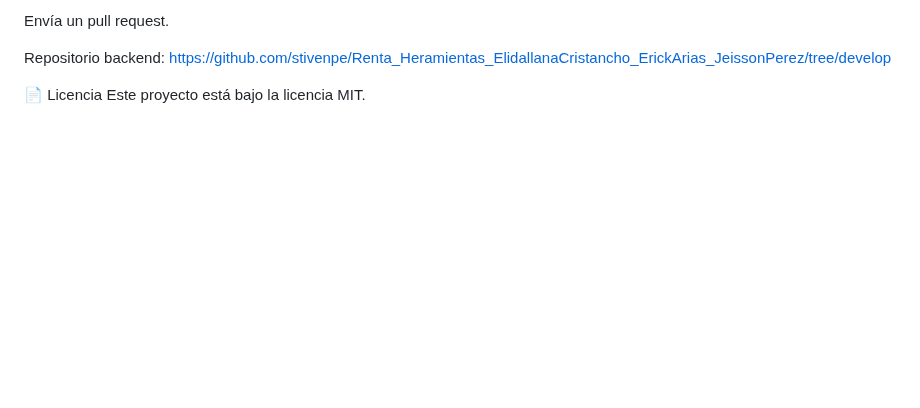
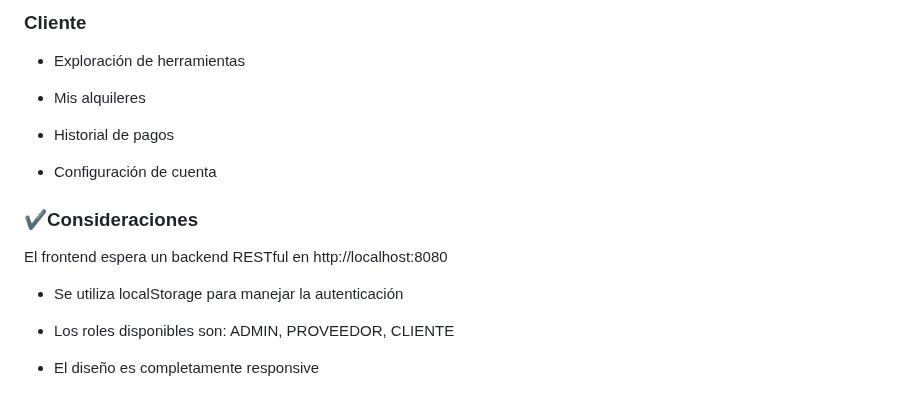
Before and after one commit to Elidallanacristanchocaceres/Proyecto_RentaHerramientas_JeissonPerez_ErickArias_ElidallanaCristancho, a Markdown page: README.md, the part around one of its changes. GitHub-like rendering; blank space fills up the shorter version.

```diff
--- a/README.md
+++ b/README.md
@@ -182,9 +148,18 @@ Realiza tus cambios y haz commit.
 
-Envía un pull request.
+### Cliente
+- Exploración de herramientas
 
-Repositorio backend:
-https://github.com/stivenpe/Renta_Heramientas_ElidallanaCristancho_ErickArias_JeissonPerez/tree/develop
+- Mis alquileres
 
+- Historial de pagos
 
-📄 Licencia
-Este proyecto está bajo la licencia MIT.
+- Configuración de cuenta
+
+### ✔️Consideraciones
+El frontend espera un backend RESTful en http://localhost:8080
+
+- Se utiliza localStorage para manejar la autenticación
+
+- Los roles disponibles son: ADMIN, PROVEEDOR, CLIENTE
+
+- El diseño es completamente responsive
```
Also changed, not shown: other parts of README.md (+108 -142 lines).
